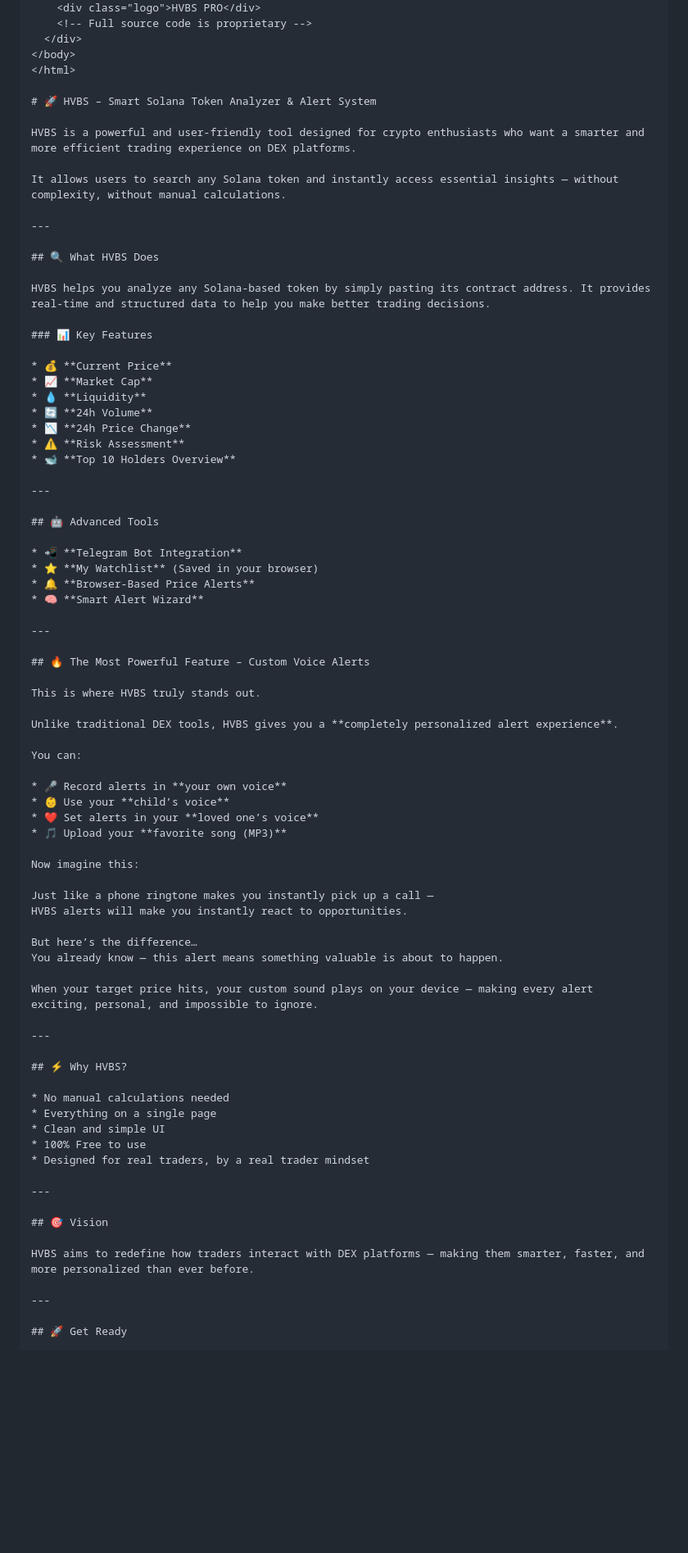
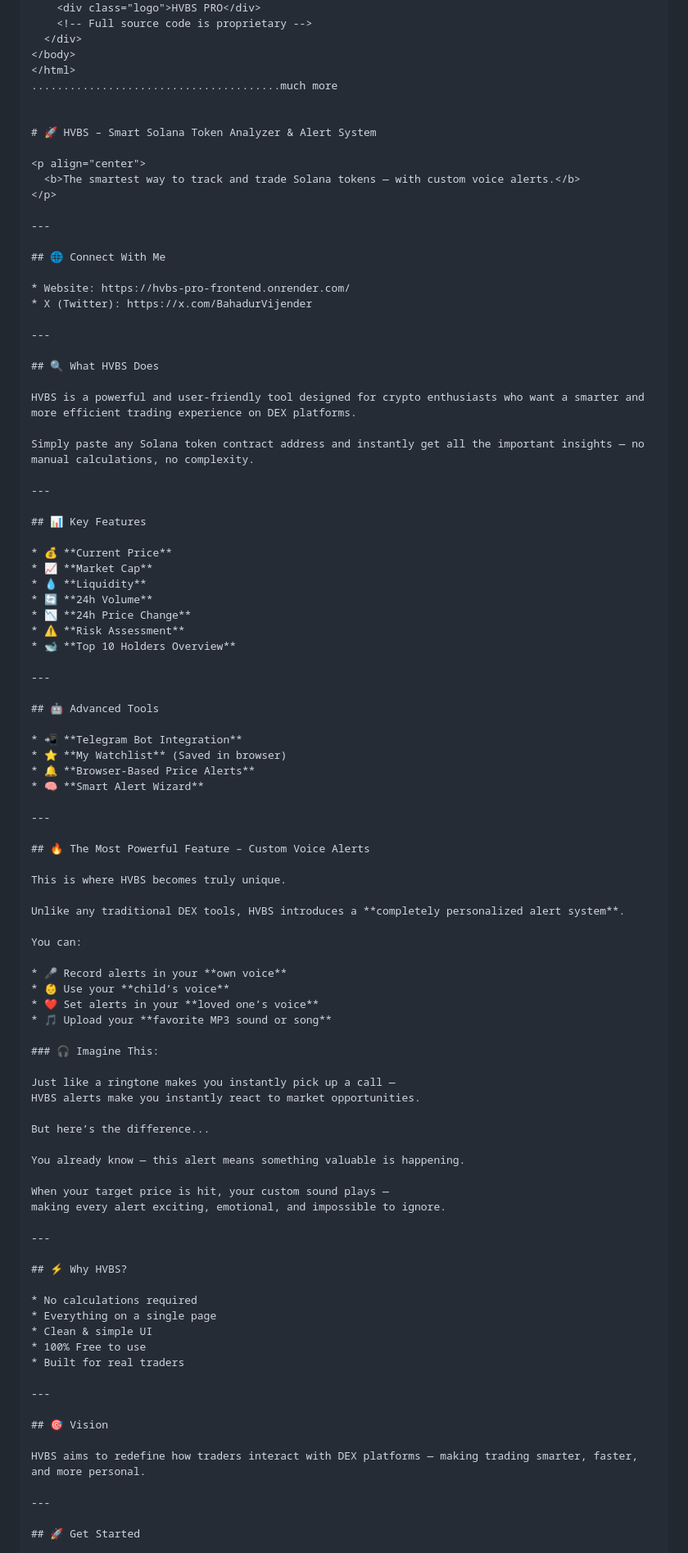
Before and after one commit to OPSAKULA/hvbs-pro, a Markdown page: README.md, the part around one of its changes. Shown at 82% size. GitHub-like rendering; blank space fills up the shorter version.

```diff
--- a/README.md
+++ b/README.md
@@ -36,20 +36,33 @@
   </div>
 </body>
 </html>
+.......................................much more
+
 
 # 🚀 HVBS – Smart Solana Token Analyzer & Alert System
 
-HVBS is a powerful and user-friendly tool designed for crypto enthusiasts who want a smarter and more efficient trading experience on DEX platforms.
+<p align="center">
+  <b>The smartest way to track and trade Solana tokens — with custom voice alerts.</b>
+</p>
 
-It allows users to search any Solana token and instantly access essential insights — without complexity, without manual calculations.
+---
+
+## 🌐 Connect With Me
+
+* Website: https://hvbs-pro-frontend.onrender.com/
+* X (Twitter): https://x.com/BahadurVijender
 
 ---
 
 ## 🔍 What HVBS Does
 
-HVBS helps you analyze any Solana-based token by simply pasting its contract address. It provides real-time and structured data to help you make better trading decisions.
+HVBS is a powerful and user-friendly tool designed for crypto enthusiasts who want a smarter and more efficient trading experience on DEX platforms.
 
-### 📊 Key Features
+Simply paste any Solana token contract address and instantly get all the important insights — no manual calculations, no complexity.
+
+---
+
+## 📊 Key Features
 
 * 💰 **Current Price**
 * 📈 **Market Cap**
@@ -64,7 +77,7 @@ HVBS helps you analyze any Solana-based token by simply pasting its contract add
 ## 🤖 Advanced Tools
 
 * 📲 **Telegram Bot Integration**
-* ⭐ **My Watchlist** (Saved in your browser)
+* ⭐ **My Watchlist** (Saved in browser)
 * 🔔 **Browser-Based Price Alerts**
 * 🧠 **Smart Alert Wizard**
 
@@ -72,44 +85,46 @@ HVBS helps you analyze any Solana-based token by simply pasting its contract add
 
 ## 🔥 The Most Powerful Feature – Custom Voice Alerts
 
-This is where HVBS truly stands out.
+This is where HVBS becomes truly unique.
 
-Unlike traditional DEX tools, HVBS gives you a **completely personalized alert experience**.
+Unlike any traditional DEX tools, HVBS introduces a **completely personalized alert system**.
 
 You can:
 
-* 🎤 Record alerts in **your own voice**
+* 🎤 Record alerts in your **own voice**
 * 👶 Use your **child’s voice**
 * ❤️ Set alerts in your **loved one’s voice**
-* 🎵 Upload your **favorite song (MP3)**
+* 🎵 Upload your **favorite MP3 sound or song**
 
-Now imagine this:
+### 🎧 Imagine This:
 
-Just like a phone ringtone makes you instantly pick up a call —
-HVBS alerts will make you instantly react to opportunities.
+Just like a ringtone makes you instantly pick up a call —
+HVBS alerts make you instantly react to market opportunities.
 
-But here’s the difference…
-You already know — this alert means something valuable is about to happen.
+But here’s the difference...
 
-When your target price hits, your custom sound plays on your device — making every alert exciting, personal, and impossible to ignore.
+You already know — this alert means something valuable is happening.
+
+When your target price is hit, your custom sound plays —
+making every alert exciting, emotional, and impossible to ignore.
 
 ---
 
 ## ⚡ Why HVBS?
 
-* No manual calculations needed
+* No calculations required
 * Everything on a single page
-* Clean and simple UI
+* Clean & simple UI
 * 100% Free to use
-* Designed for real traders, by a real trader mindset
+* Built for real traders
 
 ---
 
 ## 🎯 Vision
 
-HVBS aims to redefine how traders interact with DEX platforms — making them smarter, faster, and more personalized than ever before.
+HVBS aims to redefine how traders interact with DEX platforms — making trading smarter, faster, and more personal.
 
 ---
 
-## 🚀 Get Ready
+## 🚀 Get Started
 
```
Also changed, not shown: other parts of README.md (+5 -6 lines).
